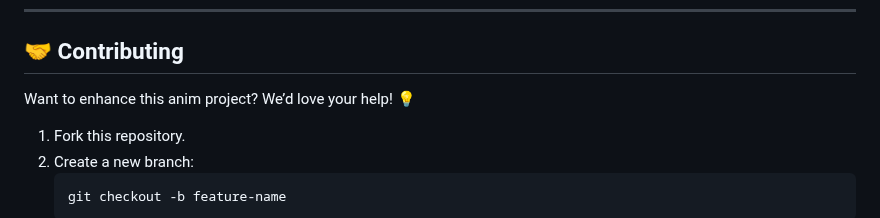
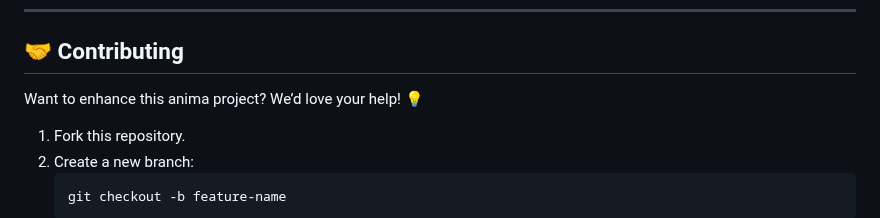
Before and after one commit to KelvCodes/Animation-login-signup-page, a Markdown page: README.md, the part around the change. Drawn GitHub-style.

````diff
--- a/README.md
+++ b/README.md
@@ -46,7 +46,7 @@ A simple, modern, and fully responsive authentication system built with **HTML,
 
 ## 🤝 Contributing
 
-Want to enhance this anim project? We’d love your help! 💡
+Want to enhance this anima project? We’d love your help! 💡
 1. Fork this repository.
 2. Create a new branch:
    ```bash
````
